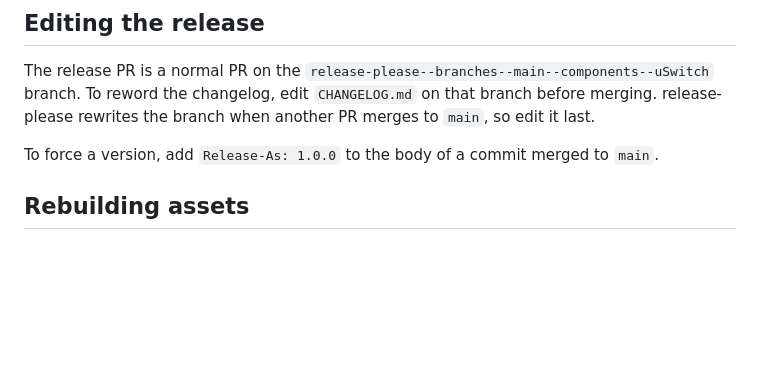
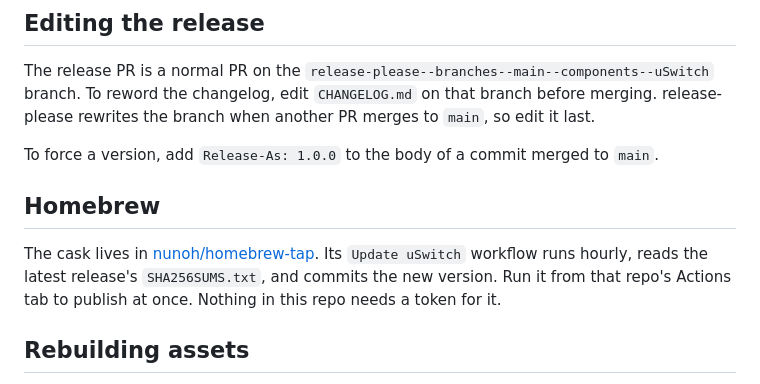
Before and after one commit to nunoh/uSwitch, a Markdown page: RELEASING.md, the part around the change. Drawn GitHub-style; blank space fills up the shorter version.

```diff
--- a/RELEASING.md
+++ b/RELEASING.md
@@ -30,6 +30,10 @@ A `!` after the type (`feat!: …`) or a `BREAKING CHANGE:` footer marks a break
 The release PR is a normal PR on the `release-please--branches--main--components--uSwitch` branch. To reword the changelog, edit `CHANGELOG.md` on that branch before merging. release-please rewrites the branch when another PR merges to `main`, so edit it last.
 
 To force a version, add `Release-As: 1.0.0` to the body of a commit merged to `main`.
+
+## Homebrew
+
+The cask lives in [nunoh/homebrew-tap](https://github.com/nunoh/homebrew-tap). Its `Update uSwitch` workflow runs hourly, reads the latest release's `SHA256SUMS.txt`, and commits the new version. Run it from that repo's Actions tab to publish at once. Nothing in this repo needs a token for it.
 
 ## Rebuilding assets
 
```
Also changed, not shown: README.md (+5 -1 lines).
